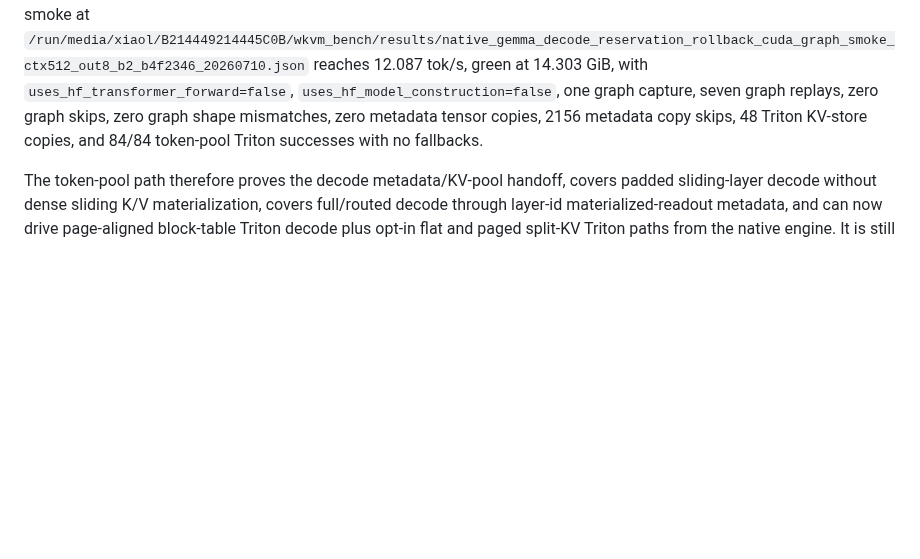
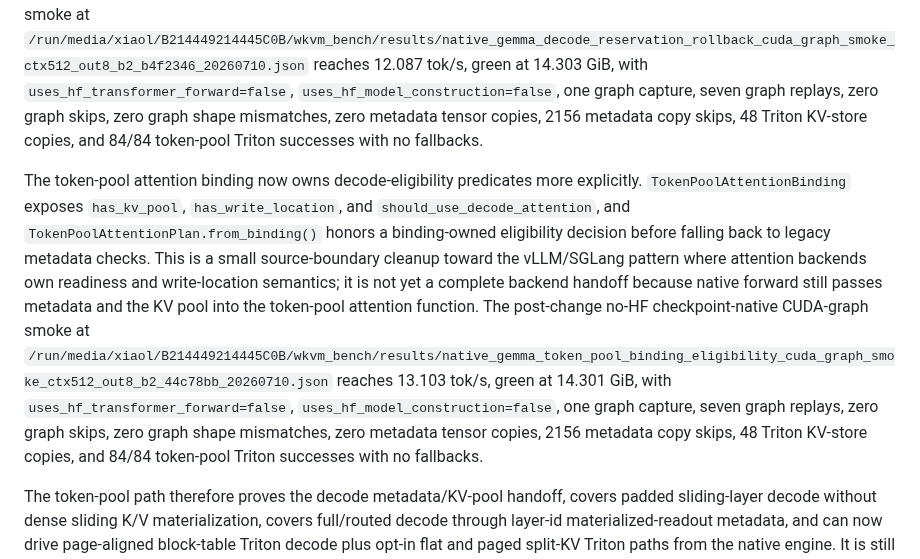
Before and after one commit to xiaol/wkvm, a Markdown page: experiments/results/gemma_native_vllm_sglang_current_compare_20260708.md, the part around the change. GitHub-like rendering; blank space fills up the shorter version.

Commit message:
Document token-pool binding eligibility checkpoint

```diff
--- a/experiments/results/gemma_native_vllm_sglang_current_compare_20260708.md
+++ b/experiments/results/gemma_native_vllm_sglang_current_compare_20260708.md
@@ -521,6 +521,8 @@ Persistent full/routed row reuse is now implemented and auto-enabled for the nat
 
 Paged decode reservation rollback is now transactional for page-owned token-pool blocks. `_TokenPoolDecodeReservation` captures the request page map, owned-slot set, and block-table row before page-aligned decode allocation; discard restores those snapshots and frees only newly-owned page slots when later metadata construction fails. This mirrors the source boundary vLLM/SGLang expose through staged/cache-manager allocation and allocator backup/restore, but it is a correctness/lifecycle fix rather than a throughput frontier. The focused regression forces a metadata failure immediately after allocating a new decode page at a block boundary and verifies the token table, page map, owned slots, allocator count, and page-table tensor row all return to the pre-decode state. The post-change no-HF checkpoint-native CUDA-graph smoke at `/run/media/xiaol/B214449214445C0B/wkvm_bench/results/native_gemma_decode_reservation_rollback_cuda_graph_smoke_ctx512_out8_b2_b4f2346_20260710.json` reaches 12.087 tok/s, green at 14.303 GiB, with `uses_hf_transformer_forward=false`, `uses_hf_model_construction=false`, one graph capture, seven graph replays, zero graph skips, zero graph shape mismatches, zero metadata tensor copies, 2156 metadata copy skips, 48 Triton KV-store copies, and 84/84 token-pool Triton successes with no fallbacks.
 
+The token-pool attention binding now owns decode-eligibility predicates more explicitly. `TokenPoolAttentionBinding` exposes `has_kv_pool`, `has_write_location`, and `should_use_decode_attention`, and `TokenPoolAttentionPlan.from_binding()` honors a binding-owned eligibility decision before falling back to legacy metadata checks. This is a small source-boundary cleanup toward the vLLM/SGLang pattern where attention backends own readiness and write-location semantics; it is not yet a complete backend handoff because native forward still passes metadata and the KV pool into the token-pool attention function. The post-change no-HF checkpoint-native CUDA-graph smoke at `/run/media/xiaol/B214449214445C0B/wkvm_bench/results/native_gemma_token_pool_binding_eligibility_cuda_graph_smoke_ctx512_out8_b2_44c78bb_20260710.json` reaches 13.103 tok/s, green at 14.301 GiB, with `uses_hf_transformer_forward=false`, `uses_hf_model_construction=false`, one graph capture, seven graph replays, zero graph skips, zero graph shape mismatches, zero metadata tensor copies, 2156 metadata copy skips, 48 Triton KV-store copies, and 84/84 token-pool Triton successes with no fallbacks.
+
 The token-pool path therefore proves the decode metadata/KV-pool handoff, covers padded sliding-layer decode without dense sliding K/V materialization, covers full/routed decode through layer-id materialized-readout metadata, and can now drive page-aligned block-table Triton decode plus opt-in flat and paged split-KV Triton paths from the native engine. It is still not a throughput win versus the production materialized-cache path. The main reasons are visible in the implementation and metrics: CUDA graph replay now works but is slower than eager no-graph token-pool decode, the reference path gathers and loops over rows when fallback is needed, the current auto-persistent/page-reclaim B8 token-pool row reaches 213.488 tok/s but still trails dense no-graph at 228.219 tok/s, paged split-KV is correct but slower than the current paged tensor path on the measured B8 row, and full/routed coverage still starts from a materialized routed readout plus token-pool slot backfill rather than a native paged/ragged layout.
 
 This is still not comparable to vLLM/SGLang as a native high-throughput inference engine. The main remaining gaps are:
```
